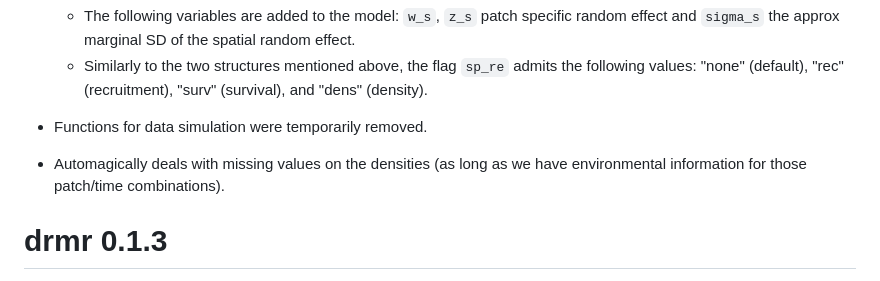
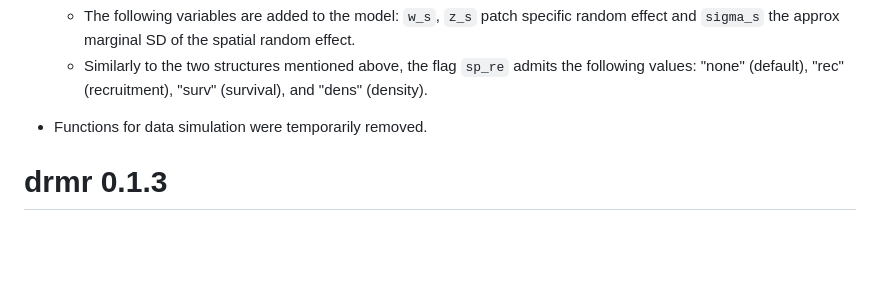
Before and after one commit to pinskylab/drmr, a Markdown page: NEWS.md, the part around the change. Drawn GitHub-style; blank space fills up the shorter version.

Commit message:
update news

```diff
--- a/NEWS.md
+++ b/NEWS.md
@@ -37,9 +37,6 @@
     and "dens" (density).
 
 * Functions for data simulation were temporarily removed.
-
-* Automagically deals with missing values on the densities (as long as we have
-  environmental information for those patch/time combinations).
 
 # drmr 0.1.3
 
```
